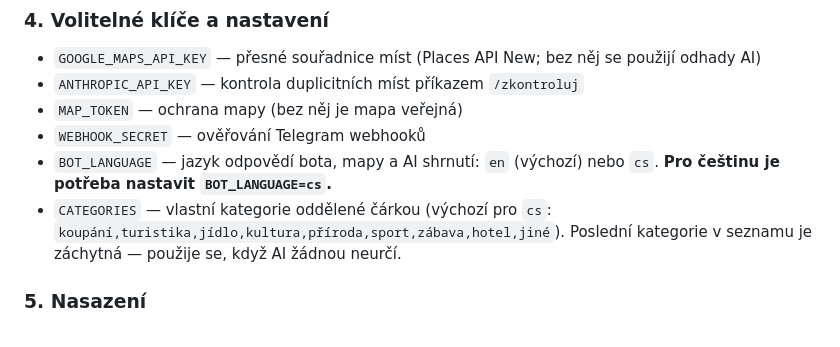
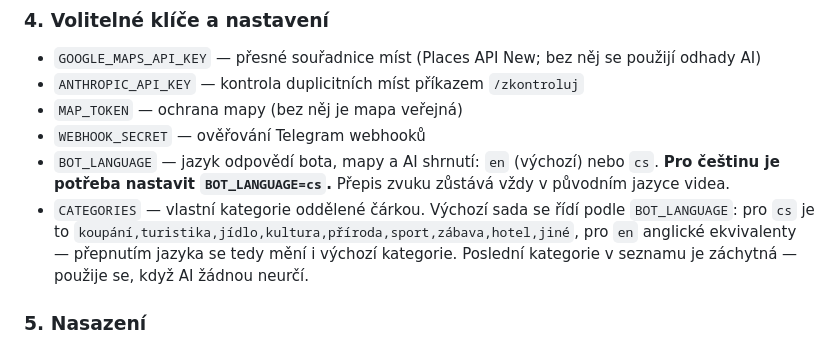
Before and after one commit to tomas-novak/fb-ig-video-extractor, a Markdown page: README.cs.md, the part around the change. Drawn GitHub-style.

```diff
--- a/README.cs.md
+++ b/README.cs.md
@@ -78,10 +78,13 @@ Create API key → `GEMINI_API_KEY`. Free tier bohatě stačí.
 - `WEBHOOK_SECRET` — ověřování Telegram webhooků
 - `BOT_LANGUAGE` — jazyk odpovědí bota, mapy a AI shrnutí: `en` (výchozí)
   nebo `cs`. **Pro češtinu je potřeba nastavit `BOT_LANGUAGE=cs`.**
-- `CATEGORIES` — vlastní kategorie oddělené čárkou (výchozí pro `cs`:
-  `koupání,turistika,jídlo,kultura,příroda,sport,zábava,hotel,jiné`).
-  Poslední kategorie v seznamu je záchytná — použije se, když AI žádnou
-  neurčí.
+  Přepis zvuku zůstává vždy v původním jazyce videa.
+- `CATEGORIES` — vlastní kategorie oddělené čárkou. Výchozí sada se řídí
+  podle `BOT_LANGUAGE`: pro `cs` je to
+  `koupání,turistika,jídlo,kultura,příroda,sport,zábava,hotel,jiné`, pro
+  `en` anglické ekvivalenty — přepnutím jazyka se tedy mění i výchozí
+  kategorie. Poslední kategorie v seznamu je záchytná — použije se, když
+  AI žádnou neurčí.
 
 ### 5. Nasazení
 
```
Also changed, not shown: README.md (+8 -4 lines).
